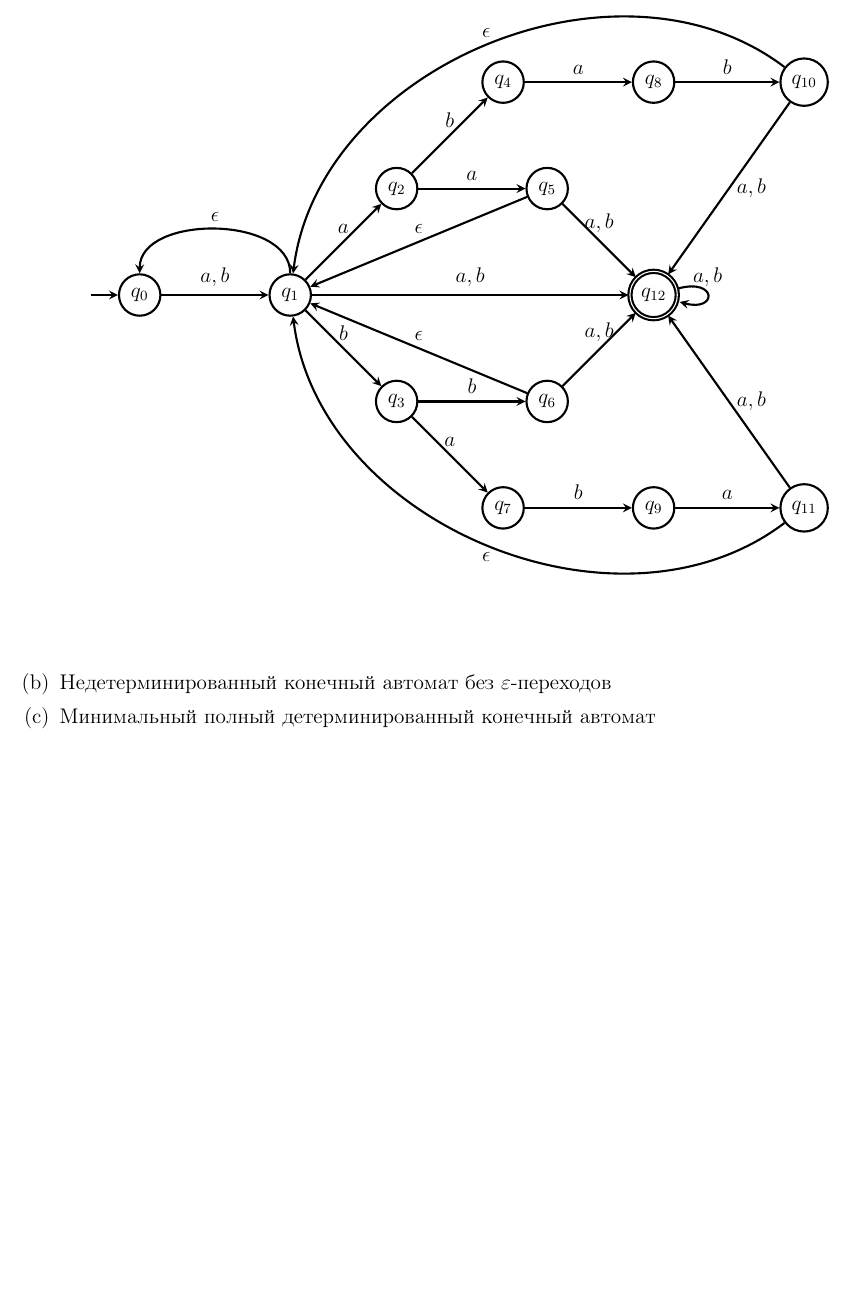
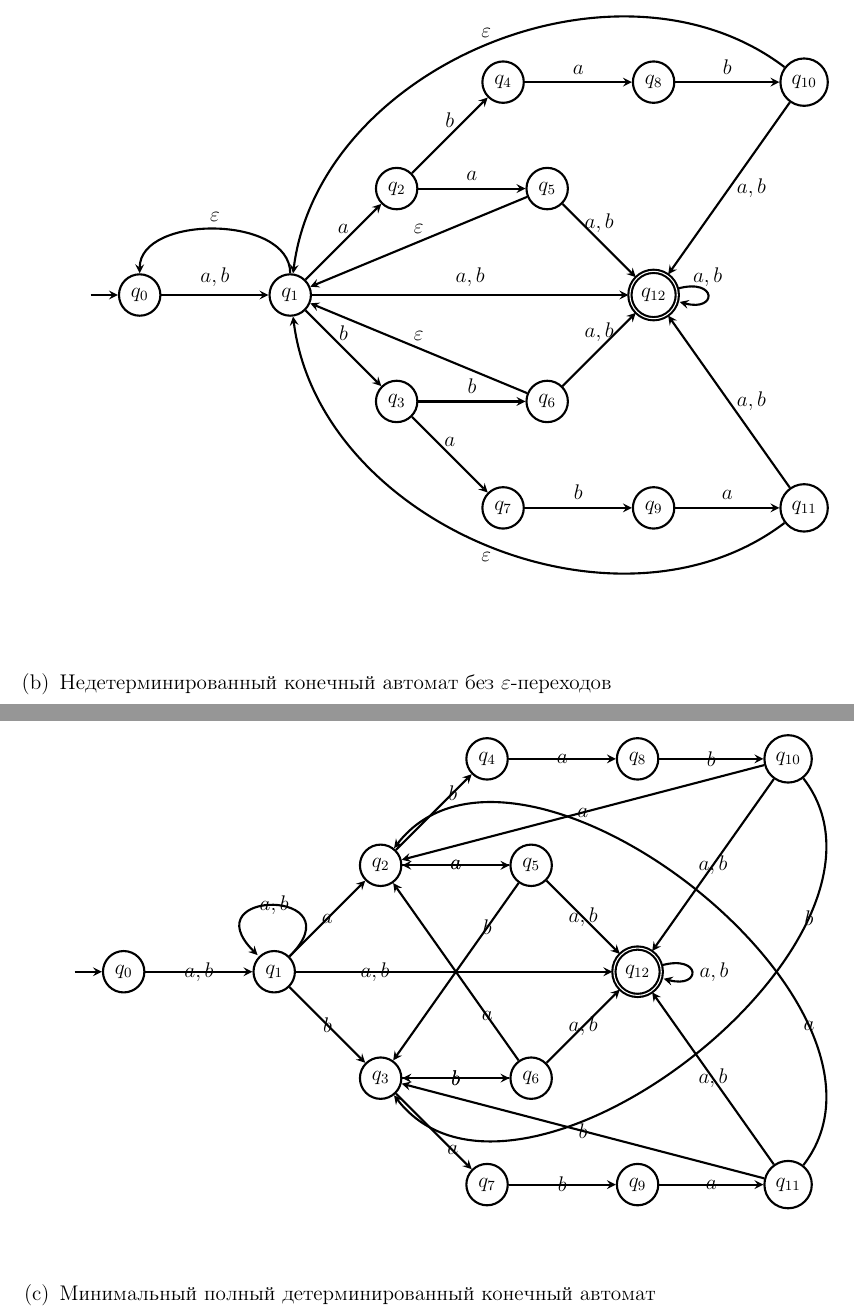
Before and after one commit to kajigor/fl_2020_itmo_spr, a LaTeX problem sheet (hw/HW04.tex): part of page 2 of 2 before the commit and two parts of pages 2 and 3 of 3 after it, the two joined at a grey line, cut so that both start at the same text, the shorter picture padded with empty space. Compiled offline with pdfLaTeX.

Commit message:
task 4.2

```diff
--- a/hw/HW04.tex
+++ b/hw/HW04.tex
@@ -138,6 +138,68 @@ initial text={}
       ;
     \end{myauto}
     \item Недетерминированный конечный автомат без $\varepsilon$-переходов
+
+    \begin{myauto}
+      \node[state,initial]   (q_0) {$q_0$};
+      \node[state]           (q_1) [right=of q_0] {$q_1$};
+      \node[state]           (q_2) [above right=of q_1] {$q_2$};
+      \node[state]           (q_3) [below right=of q_1] {$q_3$};
+      \node[state]           (q_4) [above right=of q_2] {$q_4$};
+      \node[state]           (q_5) [right=of q_2] {$q_5$};
+      \node[state]           (q_6) [right=of q_3] {$q_6$};
+      \node[state]           (q_7) [below right=of q_3] {$q_7$};
+      \node[state]           (q_8) [right=of q_4] {$q_8$};
+      \node[state]           (q_9) [right=of q_7] {$q_9$};
+      \node[state]           (q_10) [right=of q_8] {$q_{10}$};
+      \node[state]           (q_11) [right=of q_9] {$q_{11}$};
+      \node[state, accepting] (q_12) [below right=of q_5] {$q_{12}$};
+
+
+      \path[->] (q_0) edge              node  {$a, b$} (q_1)
+
+                (q_1) edge              node  {$a$} (q_2)
+                (q_1) edge              node  {$b$} (q_3)
+                % (q_1) edge [bend right=90] node [above] {$\epsilon$} (q_0)
+                (q_1) edge [loop] node  {$a,b$} ()
+                (q_1) edge              node [near start] {$a, b$} (q_12)
+
+                (q_2) edge              node [near end]  {$b$} (q_4)
+                (q_2) edge              node  {$a$} (q_5)
+
+                (q_3) edge              node  {$b$} (q_6)
+                (q_3) edge              node [near end] {$a$} (q_7)
+
+                (q_4) edge              node  {$a$} (q_8)
+
+                % (q_5) edge              node  {$\epsilon$} (q_1)
+                (q_5) edge              node  {$a$} (q_2)
+                (q_5) edge              node [near start] {$b$} (q_3)
+                (q_5) edge              node  {$a, b$} (q_12)
+
+                (q_6) edge              node [near start] {$a$} (q_2)
+                (q_6) edge              node  {$b$} (q_3)
+                (q_6) edge              node  {$a, b$} (q_12)
+
+                (q_7) edge              node  {$b$} (q_9)
+
+                (q_8) edge              node  {$b$} (q_10)
+
+                (q_9) edge              node  {$a$} (q_11)
+
+                % (q_10) edge [bend right=60]             node  {$\epsilon$} (q_1)
+                (q_10) edge              node  {$a$} (q_2)
+                (q_10) edge [bend left=90]      node [near start] {$b$} (q_3)
+                (q_10) edge              node  {$a,b$} (q_12)
+
+                % (q_11) edge [bend left=60]             node [below] {$\epsilon$} (q_1)
+                (q_11) edge              node {$a,b$} (q_12)
+                (q_11) edge  [bend right=90]            node [near start] {$a$} (q_2)
+                (q_11) edge              node  {$b$} (q_3)
+
+                (q_12) edge [loop right]             node  {$a, b$} ()
+
+      ;
+    \end{myauto}
     \item Минимальный полный детерминированный конечный автомат
   \end{enumerate}
 
```
Also changed, not shown: hw/HW04.pdf, hw/HW04.tex (10 more changed lines).
